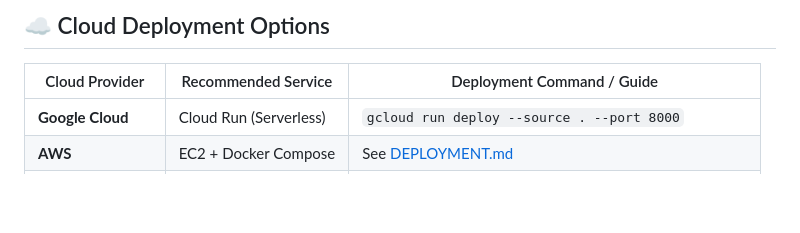
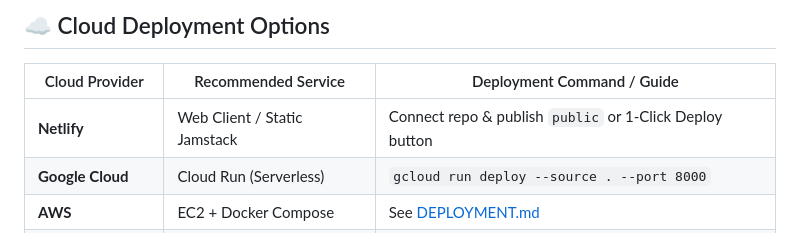
Before and after one commit to Gnanaraj2006/AI-ChatBot, a Markdown page: README.md, the part around one of its changes. Drawn GitHub-style; blank space fills up the shorter version.

Commit message:
docs: add Netlify 1-click deploy badge and instructions

```diff
--- a/README.md
+++ b/README.md
@@ -135,6 +135,7 @@ Open **`http://localhost:8000`** in your browser.
 
 | Cloud Provider | Recommended Service | Deployment Command / Guide |
 |---|---|---|
+| **Netlify** | Web Client / Static Jamstack | Connect repo & publish `public` or 1-Click Deploy button |
 | **Google Cloud** | Cloud Run (Serverless) | `gcloud run deploy --source . --port 8000` |
 | **AWS** | EC2 + Docker Compose | See [DEPLOYMENT.md](file:///c:/Users/krish/Desktop/AI%20ChatBot/DEPLOYMENT.md#3-aws-deployment) |
 | **AWS** | ECS Fargate | Containerized task definition mapping port 8000 |
```
Also changed, not shown: other parts of README.md (+1 -1 lines).
